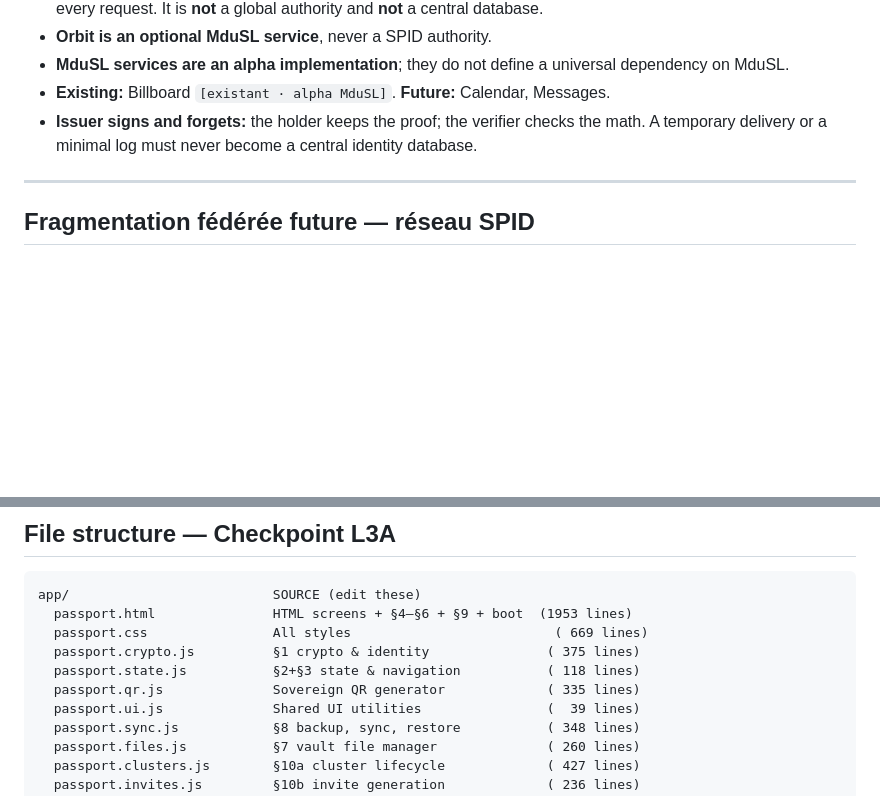
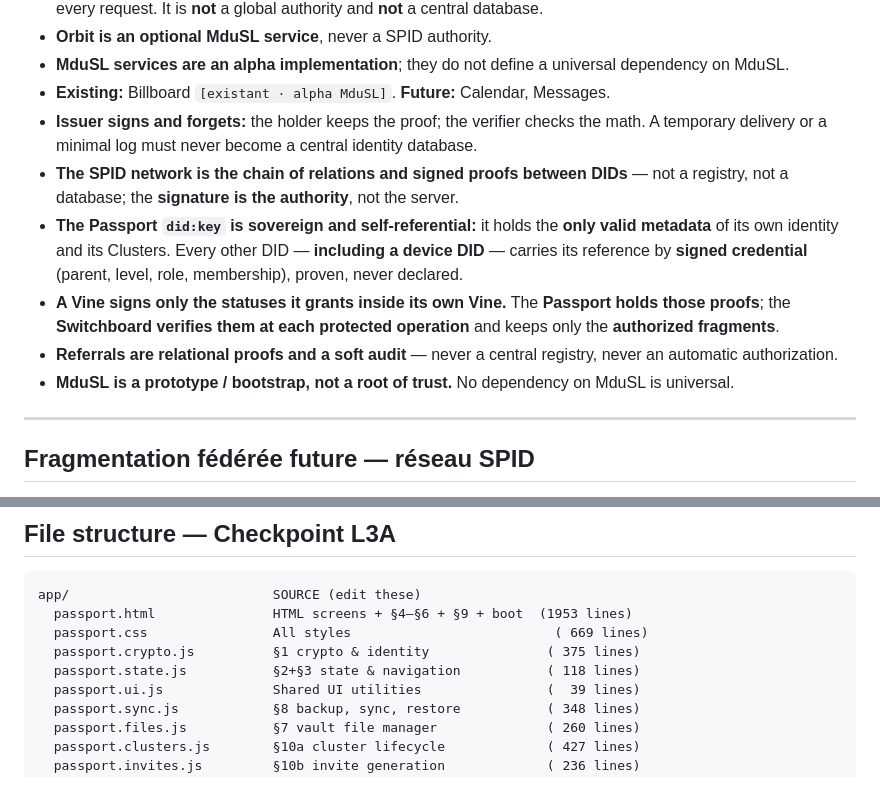
Before and after one commit to Sovereign-Passport/passport, a Markdown page: app/README-SPID-comprehensive.md, 2 parts joined by grey strips. Drawn GitHub-style; blank space fills up the shorter version.

```diff
--- a/app/README-SPID-comprehensive.md
+++ b/app/README-SPID-comprehensive.md
@@ -86,6 +86,11 @@ VINEYARD (federation of Vignards — not yet built)
 - **MduSL services are an alpha implementation**; they do not define a universal dependency on MduSL.
 - **Existing:** Billboard `[existant · alpha MduSL]`. **Future:** Calendar, Messages.
 - **Issuer signs and forgets:** the holder keeps the proof; the verifier checks the math. A temporary delivery or a minimal log must never become a central identity database.
+- **The SPID network is the chain of relations and signed proofs between DIDs** — not a registry, not a database; the **signature is the authority**, not the server.
+- **The Passport `did:key` is sovereign and self-referential:** it holds the **only valid metadata** of its own identity and its Clusters. Every other DID — **including a device DID** — carries its reference by **signed credential** (parent, level, role, membership), proven, never declared.
+- **A Vine signs only the statuses it grants inside its own Vine.** The **Passport holds those proofs**; the **Switchboard verifies them at each protected operation** and keeps only the **authorized fragments**.
+- **Referrals are relational proofs and a soft audit** — never a central registry, never an automatic authorization.
+- **MduSL is a prototype / bootstrap, not a root of trust.** No dependency on MduSL is universal.
 
 ---
 
@@ -142,7 +147,6 @@ app/                          SOURCE (edit these)
   passport.css                All styles                          ( 669 lines)
   passport.crypto.js          §1 crypto & identity               ( 375 lines)
   passport.state.js           §2+§3 state & navigation           ( 118 lines)
-  passport.qr.js              Sovereign QR generator             ( 335 lines)
   passport.ui.js              Shared UI utilities                (  39 lines)
   passport.sync.js            §8 backup, sync, restore           ( 348 lines)
   passport.files.js           §7 vault file manager              ( 260 lines)
```
Also changed, not shown: app/axismundi.md (+12 -6 lines), axismundi.md (+11 -4 lines).
